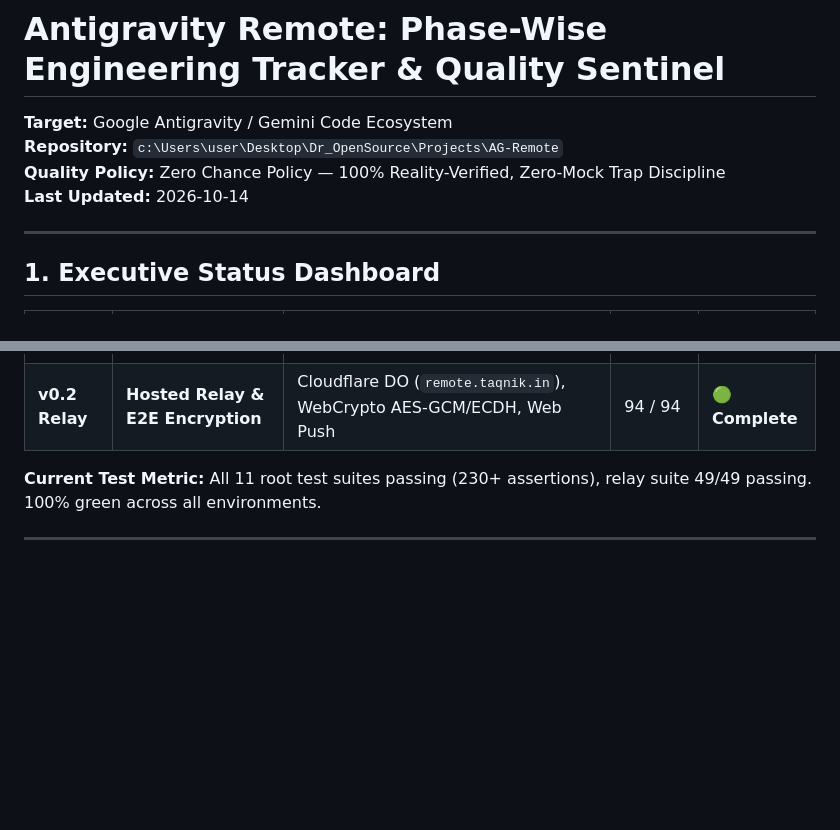
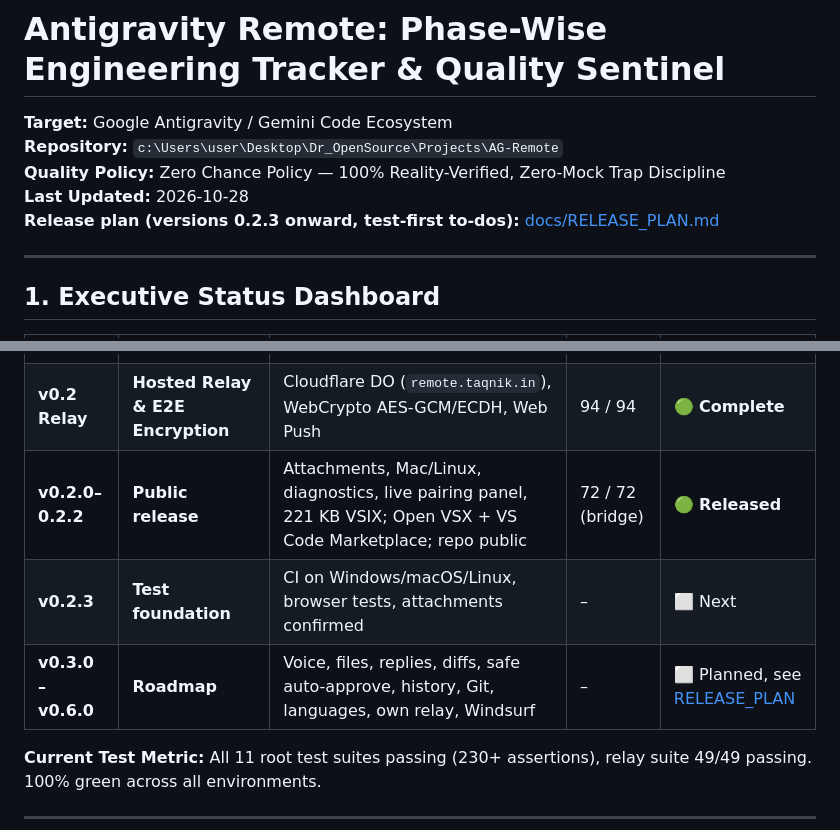
Before and after one commit to DrOpenSource/AG-Remote, a Markdown page: TRACKER.md, 2 parts joined by grey strips. GitHub-like rendering; blank space fills up the shorter version.

```diff
--- a/TRACKER.md
+++ b/TRACKER.md
@@ -3,7 +3,8 @@
 **Target:** Google Antigravity / Gemini Code Ecosystem
 **Repository:** `c:\Users\user\Desktop\Dr_OpenSource\Projects\AG-Remote`
 **Quality Policy:** Zero Chance Policy — 100% Reality-Verified, Zero-Mock Trap Discipline
-**Last Updated:** 2026-10-14
+**Last Updated:** 2026-10-28
+**Release plan (versions 0.2.3 onward, test-first to-dos):** [docs/RELEASE_PLAN.md](docs/RELEASE_PLAN.md)
 
 ---
 
@@ -19,6 +20,9 @@
 | **Phase 5b** | **Real-World Verification** | Live phone smoke test, PIN UX, header/feed sync, window handover | Verified | 🟢 **Complete** |
 | **Phase 6** | **Ship-Ready Release** | Bundled VSIX (`esbuild`), loopback-only `/pair/view`, zero dependencies | Built | 🟢 **Complete** |
 | **v0.2 Relay** | **Hosted Relay & E2E Encryption** | Cloudflare DO (`remote.taqnik.in`), WebCrypto AES-GCM/ECDH, Web Push | 94 / 94 | 🟢 **Complete** |
+| **v0.2.0–0.2.2** | **Public release** | Attachments, Mac/Linux, diagnostics, live pairing panel, 221 KB VSIX; Open VSX + VS Code Marketplace; repo public | 72 / 72 (bridge) | 🟢 **Released** |
+| **v0.2.3** | **Test foundation** | CI on Windows/macOS/Linux, browser tests, attachments confirmed | – | ⬜ Next |
+| **v0.3.0 – v0.6.0** | **Roadmap** | Voice, files, replies, diffs, safe auto-approve, history, Git, languages, own relay, Windsurf | – | ⬜ Planned, see [RELEASE_PLAN](docs/RELEASE_PLAN.md) |
 
 **Current Test Metric:** All 11 root test suites passing (230+ assertions), relay suite 49/49 passing. 100% green across all environments.
 
```
Also changed, not shown: docs/RELEASE_PLAN.md (added, +250 -0 lines), docs/ROADMAP.md (+1 -1 lines).
